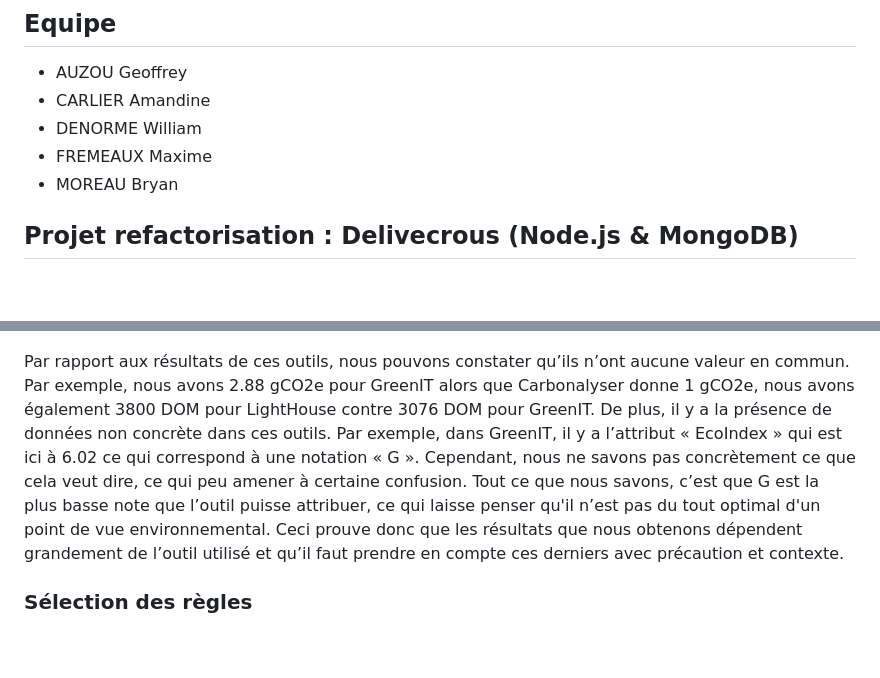
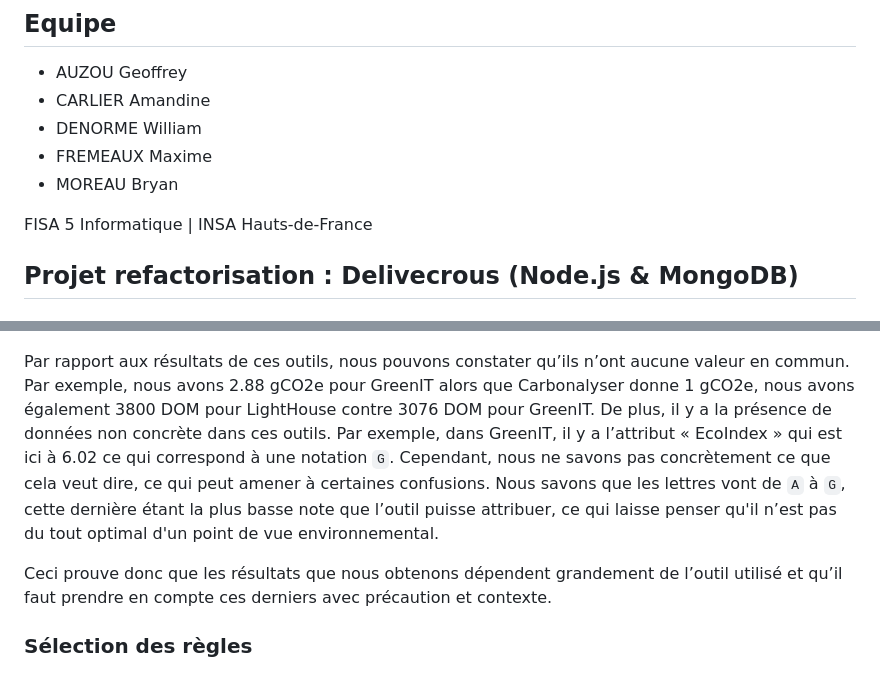
Before and after one commit to wanadianguy/reengineering, a Markdown page: README.md, 2 parts joined by grey strips. Rendered like a GitHub page; blank space fills up the shorter version.

```diff
--- a/README.md
+++ b/README.md
@@ -6,6 +6,8 @@
 - DENORME William
 - FREMEAUX Maxime
 - MOREAU Bryan
+
+FISA 5 Informatique | INSA Hauts-de-France
 
 ## Projet refactorisation : Delivecrous (Node.js & MongoDB)
 
@@ -131,8 +132,8 @@ L’outil *LightHouse* est très orienté test technique, car il étudie les pag
 
 ![GreenIT-Analysis](./img/greenit-analysis.png)
 
-Par rapport aux résultats de ces outils, nous pouvons constater qu’ils n’ont aucune valeur en commun. Par exemple, nous avons 2.88 gCO2e pour GreenIT alors que Carbonalyser donne 1 gCO2e, nous avons également 3800 DOM pour LightHouse contre 3076 DOM pour GreenIT.
-De plus, il y a la présence de données non concrète dans ces outils. Par exemple, dans GreenIT, il y a l’attribut « EcoIndex » qui est ici à 6.02 ce qui correspond à une notation « G ». Cependant, nous ne savons pas concrètement ce que cela veut dire, ce qui peu amener à certaine confusion. Tout ce que nous savons, c’est que G est la plus basse note que l’outil puisse attribuer, ce qui laisse penser qu'il n’est pas du tout optimal d'un point de vue environnemental.
+Par rapport aux résultats de ces outils, nous pouvons constater qu’ils n’ont aucune valeur en commun. Par exemple, nous avons 2.88 gCO2e pour GreenIT alors que Carbonalyser donne 1 gCO2e, nous avons également 3800 DOM pour LightHouse contre 3076 DOM pour GreenIT. De plus, il y a la présence de données non concrète dans ces outils. Par exemple, dans GreenIT, il y a l’attribut « EcoIndex » qui est ici à 6.02 ce qui correspond à une notation `G`. Cependant, nous ne savons pas concrètement ce que cela veut dire, ce qui peut amener à certaines confusions. Nous savons que les lettres vont de `A` à `G`, cette dernière étant la plus basse note que l’outil puisse attribuer, ce qui laisse penser qu'il n’est pas du tout optimal d'un point de vue environnemental.
+
 Ceci prouve donc que les résultats que nous obtenons dépendent grandement de l’outil utilisé et qu’il faut prendre en compte ces derniers avec précaution et contexte.
 
 ### Sélection des règles
```
Also changed, not shown: other parts of README.md (+17 -38 lines).
